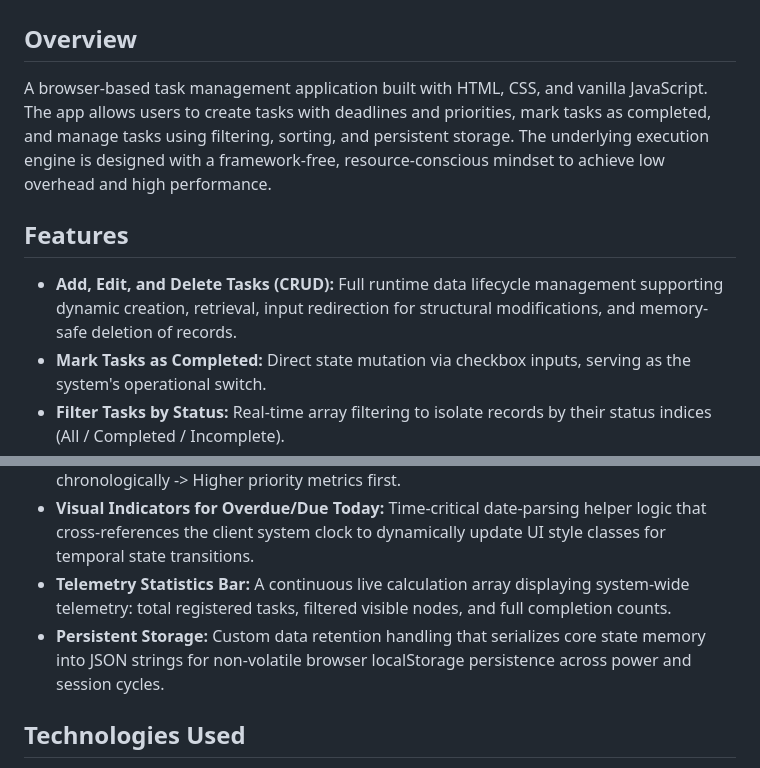
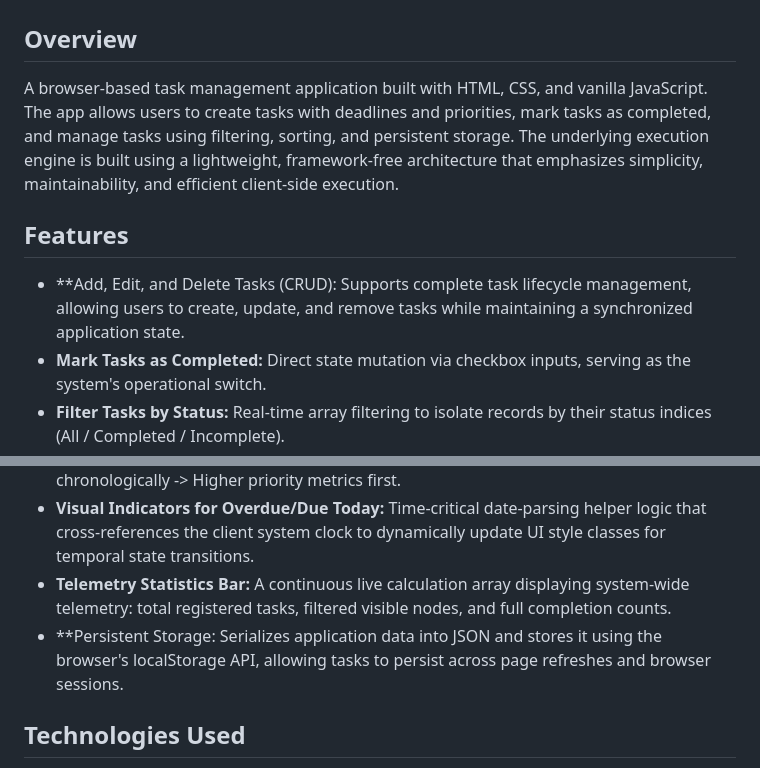
Before and after one commit to Isingh45/task-manager-web-app, a Markdown page: README.md, 2 parts joined by grey strips. Rendered like a GitHub page.

```diff
--- a/README.md
+++ b/README.md
@@ -1,17 +1,17 @@
 # Task Manager Web Application
 
 ## Overview
-A browser-based task management application built with HTML, CSS, and vanilla JavaScript. The app allows users to create tasks with deadlines and priorities, mark tasks as completed, and manage tasks using filtering, sorting, and persistent storage. The underlying execution engine is designed with a framework-free, resource-conscious mindset to achieve low overhead and high performance.
+A browser-based task management application built with HTML, CSS, and vanilla JavaScript. The app allows users to create tasks with deadlines and priorities, mark tasks as completed, and manage tasks using filtering, sorting, and persistent storage. The underlying execution engine is built using a lightweight, framework-free architecture that emphasizes simplicity, maintainability, and efficient client-side execution.
 
 ## Features
-* **Add, Edit, and Delete Tasks (CRUD):** Full runtime data lifecycle management supporting dynamic creation, retrieval, input redirection for structural modifications, and memory-safe deletion of records.
+* **Add, Edit, and Delete Tasks (CRUD): Supports complete task lifecycle management, allowing users to create, update, and remove tasks while maintaining a synchronized application state.
 * **Mark Tasks as Completed:** Direct state mutation via checkbox inputs, serving as the system's operational switch.
 * **Filter Tasks by Status:** Real-time array filtering to isolate records by their status indices (All / Completed / Incomplete).
 * **Filter Tasks by Priority:** Dynamic matrix filtering sorting entries by specific urgency weights (Low / Medium / High).
 * **Automatic Task Sorting:** A deterministic multi-tiered sorting routine evaluating three operational constraint layers simultaneously: Incomplete tasks first -> Earlier deadlines chronologically -> Higher priority metrics first.
 * **Visual Indicators for Overdue/Due Today:** Time-critical date-parsing helper logic that cross-references the client system clock to dynamically update UI style classes for temporal state transitions.
 * **Telemetry Statistics Bar:** A continuous live calculation array displaying system-wide telemetry: total registered tasks, filtered visible nodes, and full completion counts.
-* **Persistent Storage:** Custom data retention handling that serializes core state memory into JSON strings for non-volatile browser localStorage persistence across power and session cycles.
+* **Persistent Storage: Serializes application data into JSON and stores it using the browser's localStorage API, allowing tasks to persist across page refreshes and browser sessions.
 
 ## Technologies Used
 * **HTML5:** Semantic DOM element layouts and clean structural form groupings.
```
